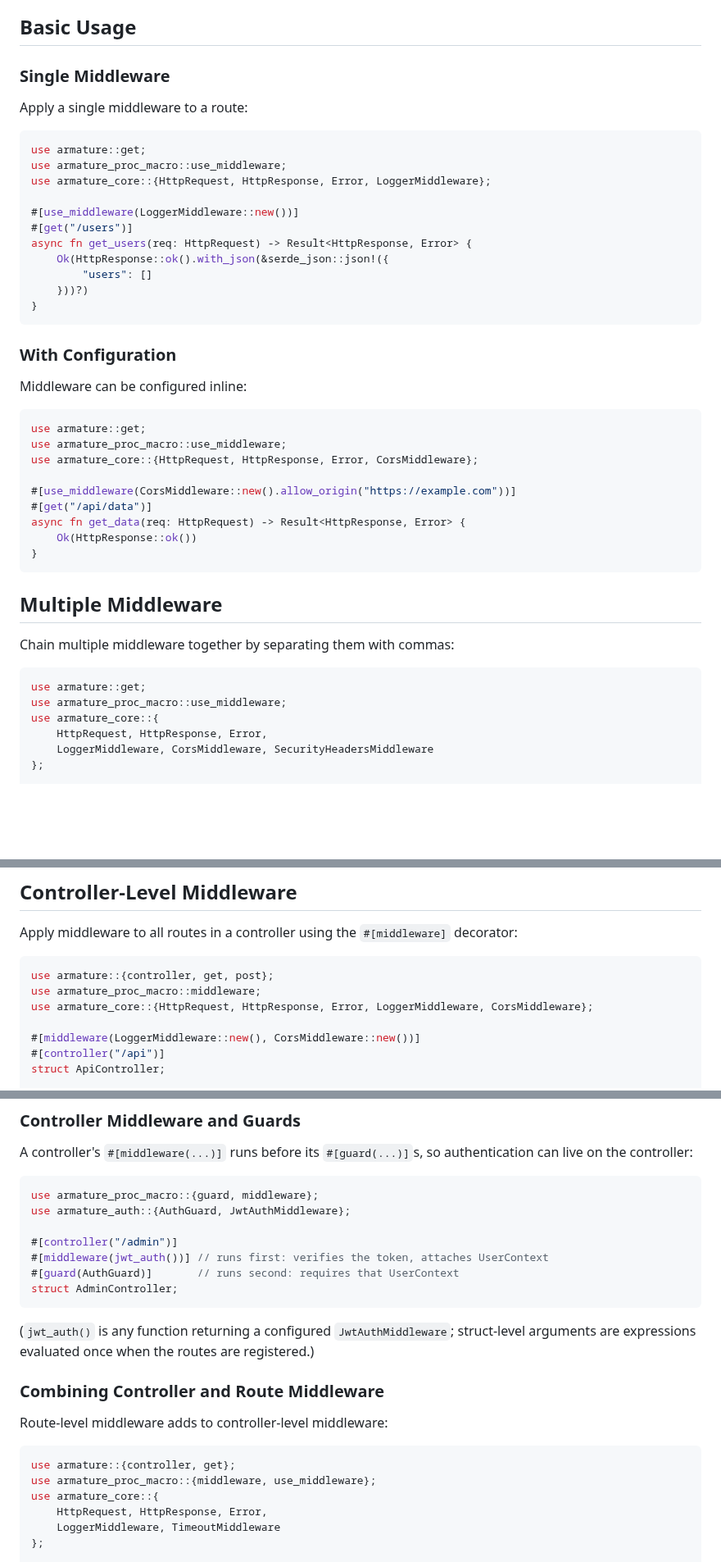
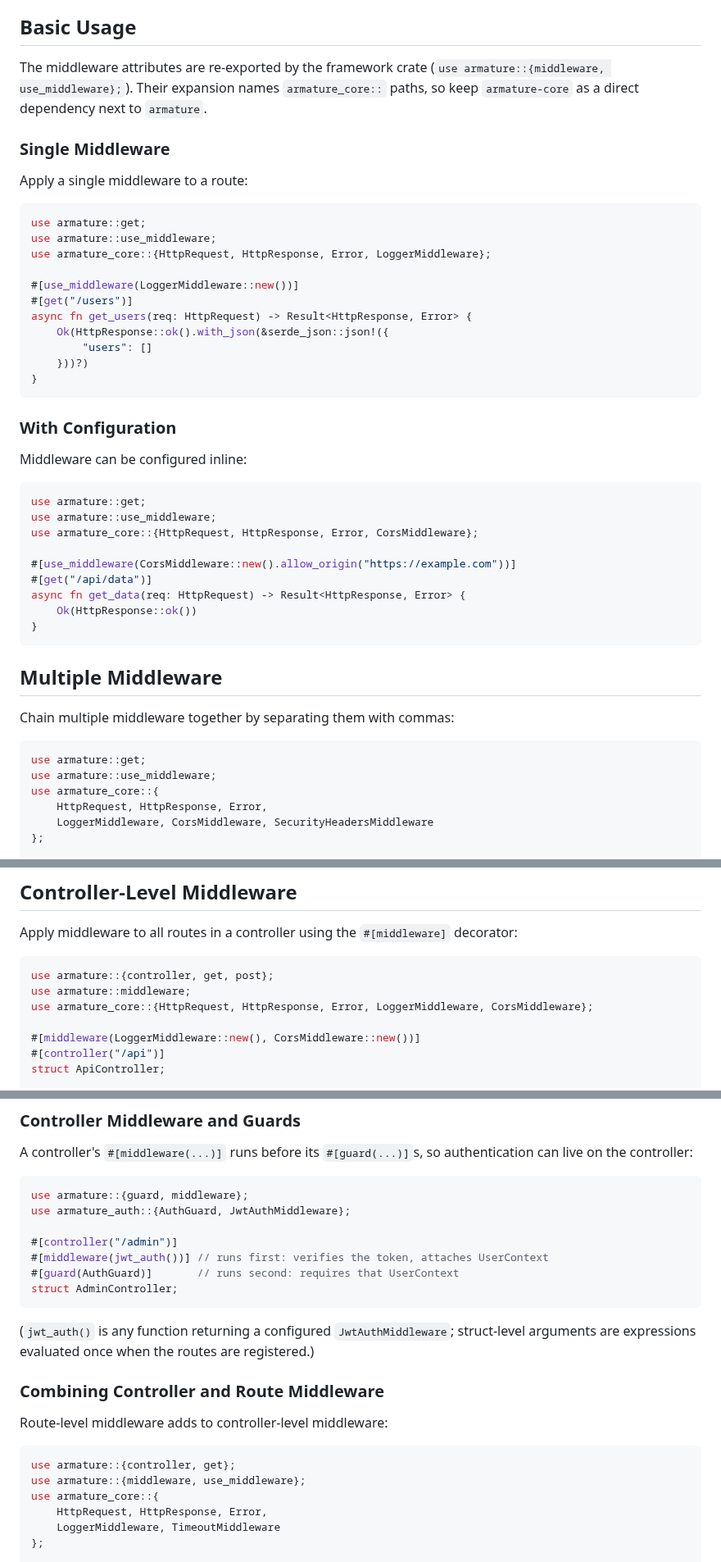
Before and after one commit to pegasusheavy/armature, a Markdown page: docs/use-middleware-guide.md, 3 parts joined by grey strips. Shown at 82% size. Drawn GitHub-style; blank space fills up the shorter version.

````diff
--- a/docs/use-middleware-guide.md
+++ b/docs/use-middleware-guide.md
@@ -79,13 +79,17 @@ running for already-authorized requests must check authorization itself.
 
 ## Basic Usage
 
+The middleware attributes are re-exported by the framework crate
+(`use armature::{middleware, use_middleware};`). Their expansion names `armature_core::`
+paths, so keep `armature-core` as a direct dependency next to `armature`.
+
 ### Single Middleware
 
 Apply a single middleware to a route:
 
 ```rust
 use armature::get;
-use armature_proc_macro::use_middleware;
+use armature::use_middleware;
 use armature_core::{HttpRequest, HttpResponse, Error, LoggerMiddleware};
 
 #[use_middleware(LoggerMiddleware::new())]
@@ -103,7 +107,7 @@ Middleware can be configured inline:
 
 ```rust
 use armature::get;
-use armature_proc_macro::use_middleware;
+use armature::use_middleware;
 use armature_core::{HttpRequest, HttpResponse, Error, CorsMiddleware};
 
 #[use_middleware(CorsMiddleware::new().allow_origin("https://example.com"))]
@@ -119,7 +123,7 @@ Chain multiple middleware together by separating them with commas:
 
 ```rust
 use armature::get;
-use armature_proc_macro::use_middleware;
+use armature::use_middleware;
 use armature_core::{
     HttpRequest, HttpResponse, Error,
     LoggerMiddleware, CorsMiddleware, SecurityHeadersMiddleware
@@ -149,7 +153,7 @@ Apply middleware to all routes in a controller using the `#[middleware]` decorat
 
 ```rust
 use armature::{controller, get, post};
-use armature_proc_macro::middleware;
+use armature::middleware;
 use armature_core::{HttpRequest, HttpResponse, Error, LoggerMiddleware, CorsMiddleware};
 
 #[middleware(LoggerMiddleware::new(), CorsMiddleware::new())]
@@ -177,7 +181,7 @@ A controller's `#[middleware(...)]` runs before its `#[guard(...)]`s, so authent
 live on the controller:
 
 ```rust
-use armature_proc_macro::{guard, middleware};
+use armature::{guard, middleware};
 use armature_auth::{AuthGuard, JwtAuthMiddleware};
 
 #[controller("/admin")]
@@ -195,7 +199,7 @@ Route-level middleware adds to controller-level middleware:
 
 ```rust
 use armature::{controller, get};
-use armature_proc_macro::{middleware, use_middleware};
+use armature::{middleware, use_middleware};
 use armature_core::{
     HttpRequest, HttpResponse, Error,
     LoggerMiddleware, TimeoutMiddleware
````
Also changed, not shown: other parts of docs/use-middleware-guide.md (+1 -1 lines), docs/macros-guide.md (+1 -1 lines), docs/use-guard-guide.md (+13 -11 lines).
